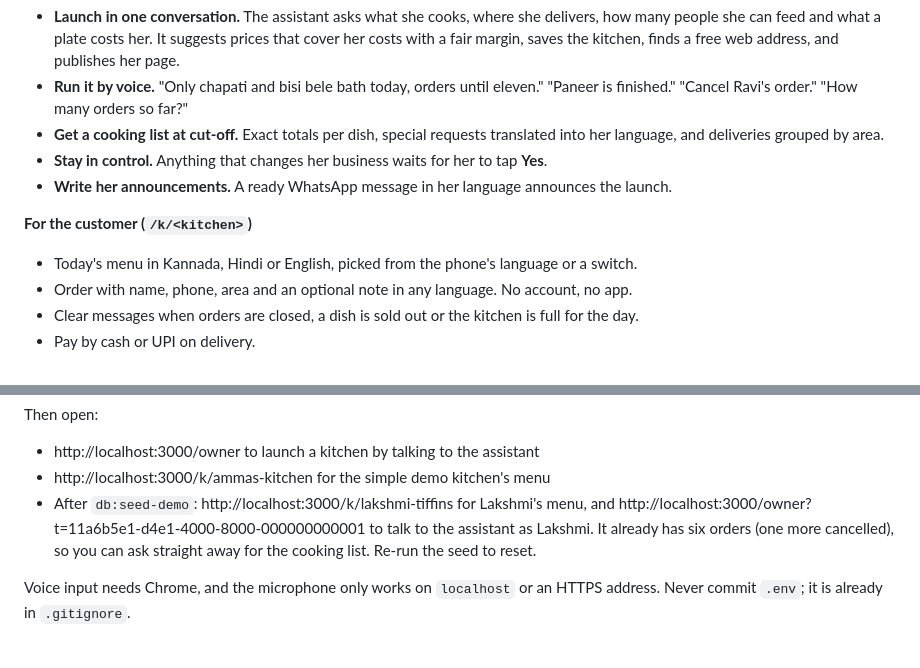
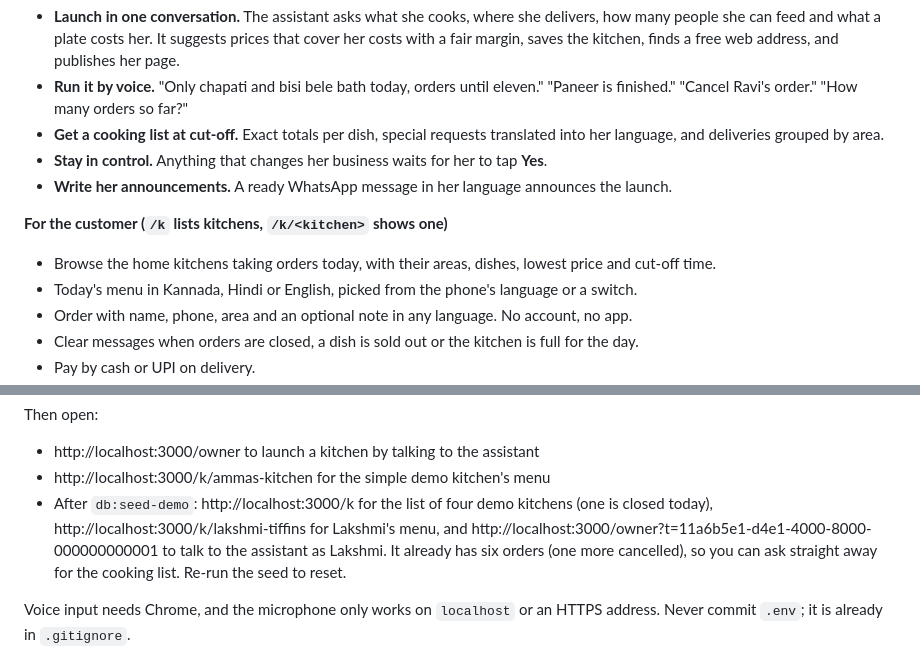
Before and after one commit to kritikarag/tiffin-kitchen, a Markdown page: README.md, 2 parts joined by grey strips. GitHub-like rendering.

Commit message:
Customer kitchen list at /k, three more demo kitchens
Co-Authored-By: Claude Opus 5.5 <noreply@anthropic.com>
Claude-Session: https://claude.ai/code/session_01JKYxyCnycQzfusRv2axJLg

```diff
--- a/README.md
+++ b/README.md
@@ -60,8 +60,9 @@ Existing tools help someone who already has a website. Nothing helps her go from
 - **Stay in control.** Anything that changes her business waits for her to tap **Yes**.
 - **Write her announcements.** A ready WhatsApp message in her language announces the launch.
 
-**For the customer (`/k/<kitchen>`)**
+**For the customer (`/k` lists kitchens, `/k/<kitchen>` shows one)**
 
+- Browse the home kitchens taking orders today, with their areas, dishes, lowest price and cut-off time.
 - Today's menu in Kannada, Hindi or English, picked from the phone's language or a switch.
 - Order with name, phone, area and an optional note in any language. No account, no app.
 - Clear messages when orders are closed, a dish is sold out or the kitchen is full for the day.
@@ -241,7 +242,7 @@ Then open:
 
 - http://localhost:3000/owner to launch a kitchen by talking to the assistant
 - http://localhost:3000/k/ammas-kitchen for the simple demo kitchen's menu
-- After `db:seed-demo`: http://localhost:3000/k/lakshmi-tiffins for Lakshmi's menu, and http://localhost:3000/owner?t=11a6b5e1-d4e1-4000-8000-000000000001 to talk to the assistant as Lakshmi. It already has six orders (one more cancelled), so you can ask straight away for the cooking list. Re-run the seed to reset.
+- After `db:seed-demo`: http://localhost:3000/k for the list of four demo kitchens (one is closed today), http://localhost:3000/k/lakshmi-tiffins for Lakshmi's menu, and http://localhost:3000/owner?t=11a6b5e1-d4e1-4000-8000-000000000001 to talk to the assistant as Lakshmi. It already has six orders (one more cancelled), so you can ask straight away for the cooking list. Re-run the seed to reset.
 
 Voice input needs Chrome, and the microphone only works on `localhost` or an HTTPS address. Never commit `.env`; it is already in `.gitignore`.
 
```
Also changed, not shown: docs/kitchen-list-hindi.png (added), 8 other files.
